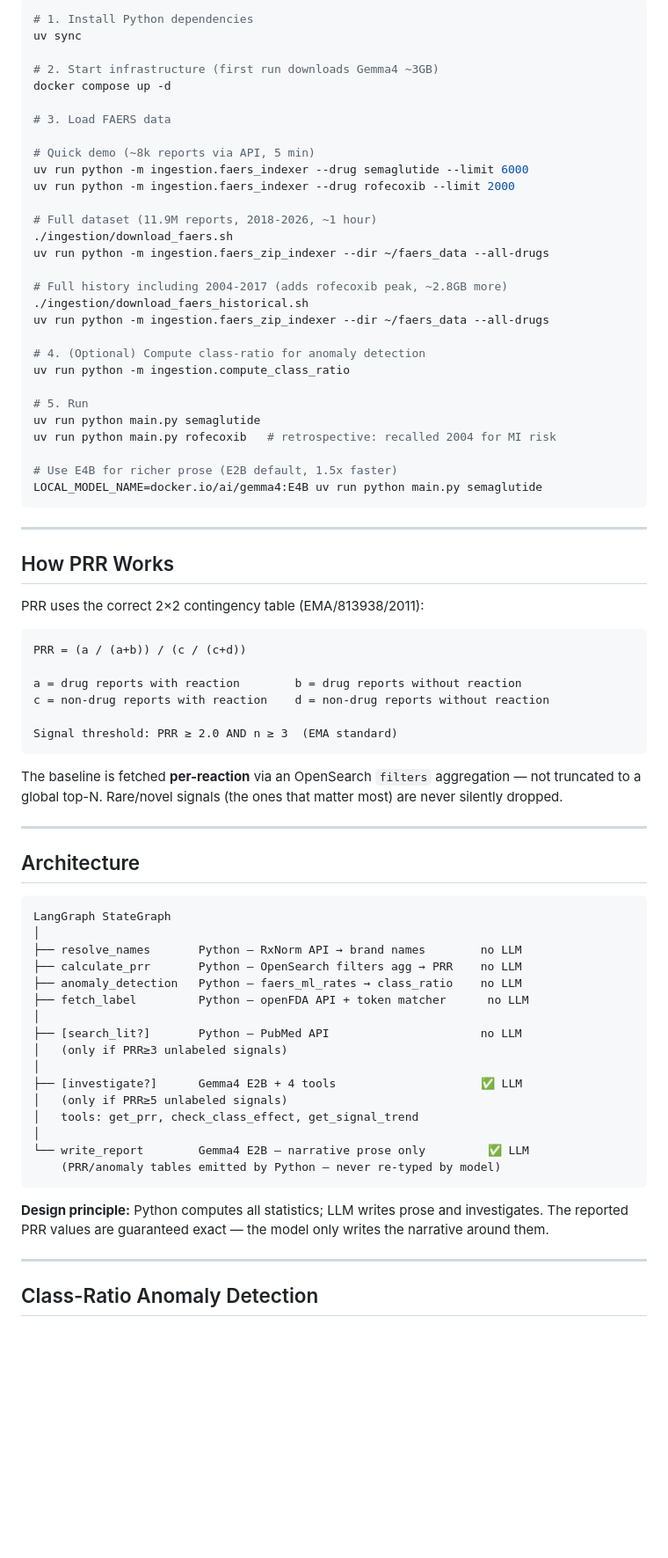
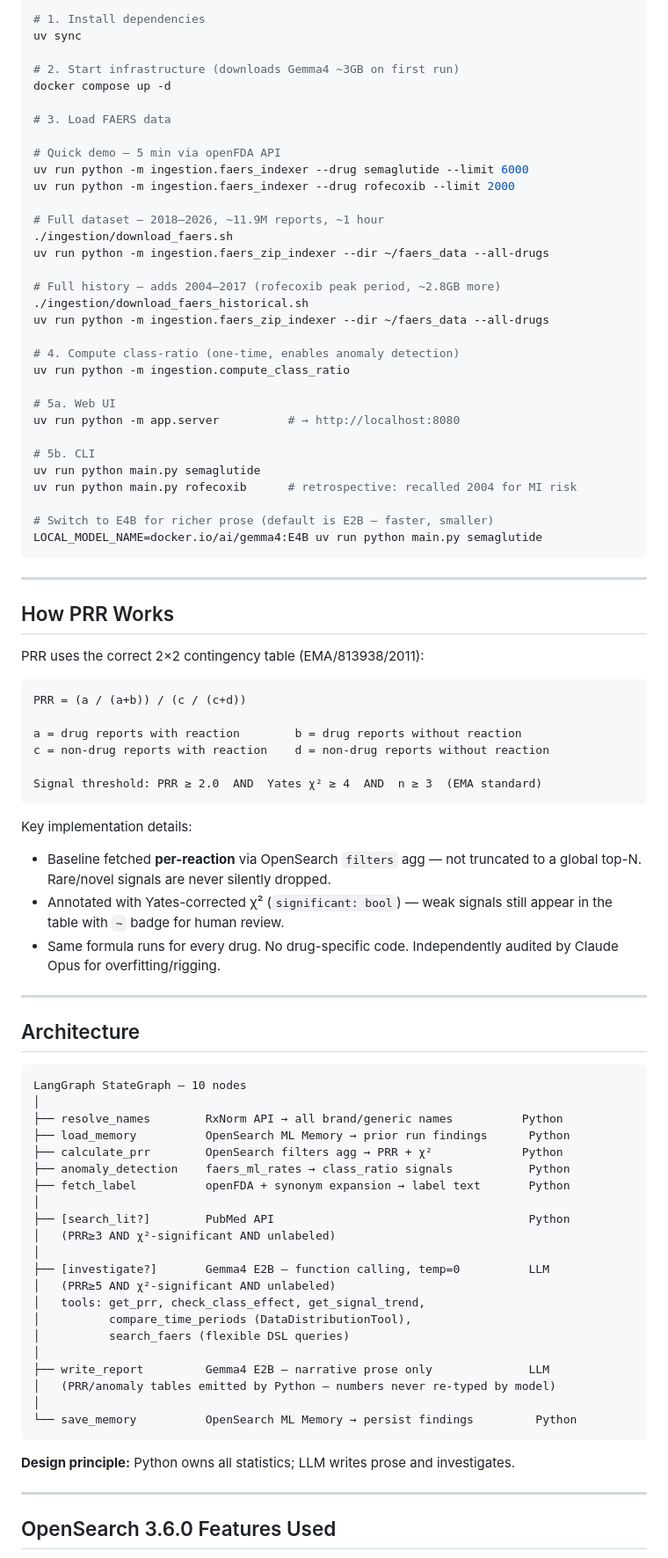
Before and after one commit to al-Zamakhshari/drug-safety-signal-agent, a Markdown page: README.md, the part around one of its changes. Shown at 88% size. Drawn GitHub-style; blank space fills up the shorter version.

````diff
--- a/README.md
+++ b/README.md
@@ -66,33 +73,36 @@ Everything runs locally via Docker. Zero external dependencies.
 
 ```bash
-# 1. Install Python dependencies
+# 1. Install dependencies
 uv sync
 
-# 2. Start infrastructure (first run downloads Gemma4 ~3GB)
+# 2. Start infrastructure (downloads Gemma4 ~3GB on first run)
 docker compose up -d
 
 # 3. Load FAERS data
 
-# Quick demo (~8k reports via API, 5 min)
+# Quick demo — 5 min via openFDA API
 uv run python -m ingestion.faers_indexer --drug semaglutide --limit 6000
 uv run python -m ingestion.faers_indexer --drug rofecoxib --limit 2000
 
-# Full dataset (11.9M reports, 2018-2026, ~1 hour)
+# Full dataset — 2018–2026, ~11.9M reports, ~1 hour
 ./ingestion/download_faers.sh
 uv run python -m ingestion.faers_zip_indexer --dir ~/faers_data --all-drugs
 
-# Full history including 2004-2017 (adds rofecoxib peak, ~2.8GB more)
+# Full history — adds 2004–2017 (rofecoxib peak period, ~2.8GB more)
 ./ingestion/download_faers_historical.sh
 uv run python -m ingestion.faers_zip_indexer --dir ~/faers_data --all-drugs
 
-# 4. (Optional) Compute class-ratio for anomaly detection
+# 4. Compute class-ratio (one-time, enables anomaly detection)
 uv run python -m ingestion.compute_class_ratio
 
-# 5. Run
+# 5a. Web UI
+uv run python -m app.server          # → http://localhost:8080
+
+# 5b. CLI
 uv run python main.py semaglutide
-uv run python main.py rofecoxib   # retrospective: recalled 2004 for MI risk
+uv run python main.py rofecoxib      # retrospective: recalled 2004 for MI risk
 
-# Use E4B for richer prose (E2B default, 1.5x faster)
+# Switch to E4B for richer prose (default is E2B — faster, smaller)
 LOCAL_MODEL_NAME=docker.io/ai/gemma4:E4B uv run python main.py semaglutide
 ```
 
@@ -108,38 +118,45 @@ PRR = (a / (a+b)) / (c / (c+d))
 a = drug reports with reaction        b = drug reports without reaction
 c = non-drug reports with reaction    d = non-drug reports without reaction
 
-Signal threshold: PRR ≥ 2.0 AND n ≥ 3  (EMA standard)
+Signal threshold: PRR ≥ 2.0  AND  Yates χ² ≥ 4  AND  n ≥ 3  (EMA standard)
 ```
 
-The baseline is fetched **per-reaction** via an OpenSearch `filters` aggregation — not truncated to a global top-N. Rare/novel signals (the ones that matter most) are never silently dropped.
+Key implementation details:
+- Baseline fetched **per-reaction** via OpenSearch `filters` agg — not truncated to a global top-N. Rare/novel signals are never silently dropped.
+- Annotated with Yates-corrected χ² (`significant: bool`) — weak signals still appear in the table with `~` badge for human review.
+- Same formula runs for every drug. No drug-specific code. Independently audited by Claude Opus for overfitting/rigging.
 
 ---
 
 ## Architecture
 
 ```
-LangGraph StateGraph
+LangGraph StateGraph — 10 nodes
 │
-├── resolve_names       Python — RxNorm API → brand names        no LLM
-├── calculate_prr       Python — OpenSearch filters agg → PRR    no LLM
-├── anomaly_detection   Python — faers_ml_rates → class_ratio    no LLM
-├── fetch_label         Python — openFDA API + token matcher      no LLM
+├── resolve_names        RxNorm API → all brand/generic names          Python
+├── load_memory          OpenSearch ML Memory → prior run findings      Python
+├── calculate_prr        OpenSearch filters agg → PRR + χ²             Python
+├── anomaly_detection    faers_ml_rates → class_ratio signals           Python
+├── fetch_label          openFDA + synonym expansion → label text       Python
 │
-├── [search_lit?]       Python — PubMed API                      no LLM
-│   (only if PRR≥3 unlabeled signals)
+├── [search_lit?]        PubMed API                                     Python
+│   (PRR≥3 AND χ²-significant AND unlabeled)
 │
-├── [investigate?]      Gemma4 E2B + 4 tools                     ✅ LLM
-│   (only if PRR≥5 unlabeled signals)
-│   tools: get_prr, check_class_effect, get_signal_trend
+├── [investigate?]       Gemma4 E2B — function calling, temp=0          LLM
+│   (PRR≥5 AND χ²-significant AND unlabeled)
+│   tools: get_prr, check_class_effect, get_signal_trend,
+│          compare_time_periods (DataDistributionTool),
+│          search_faers (flexible DSL queries)
 │
-└── write_report        Gemma4 E2B — narrative prose only         ✅ LLM
-    (PRR/anomaly tables emitted by Python — never re-typed by model)
+├── write_report         Gemma4 E2B — narrative prose only              LLM
+│   (PRR/anomaly tables emitted by Python — numbers never re-typed by model)
+│
+└── save_memory          OpenSearch ML Memory → persist findings         Python
 ```
 
-**Design principle:** Python computes all statistics; LLM writes prose and investigates.
-The reported PRR values are guaranteed exact — the model only writes the narrative around them.
+**Design principle:** Python owns all statistics; LLM writes prose and investigates.
 
 ---
 
-## Class-Ratio Anomaly Detection
+## OpenSearch 3.6.0 Features Used
 
````
Also changed, not shown: other parts of README.md (+86 -34 lines).
